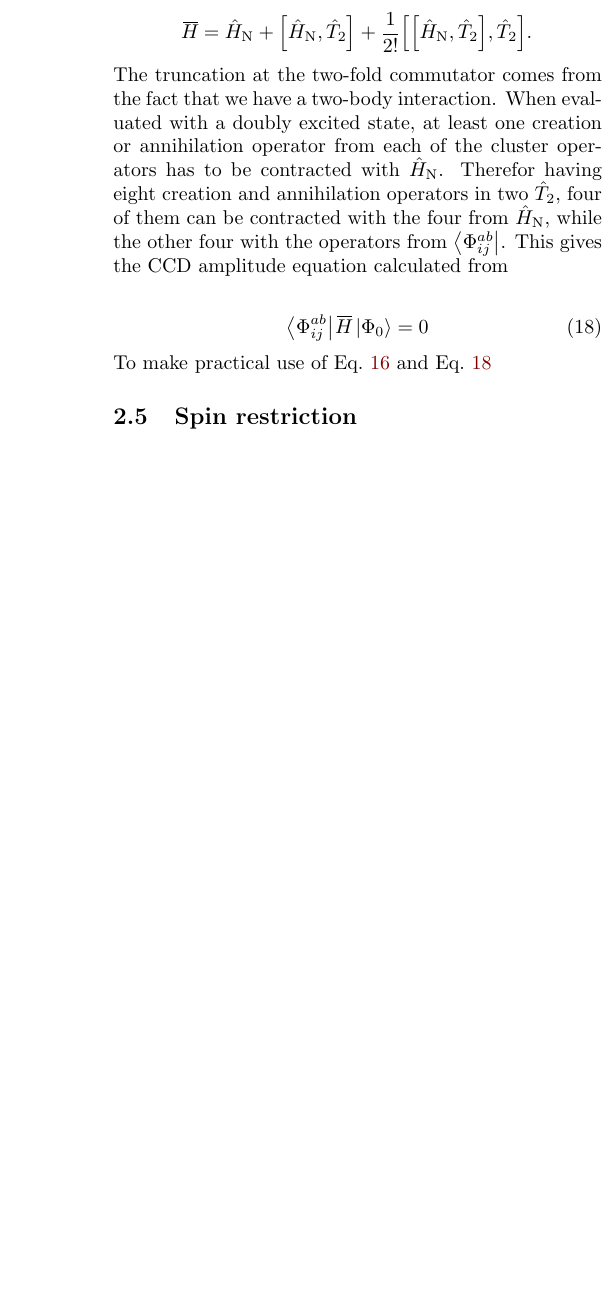
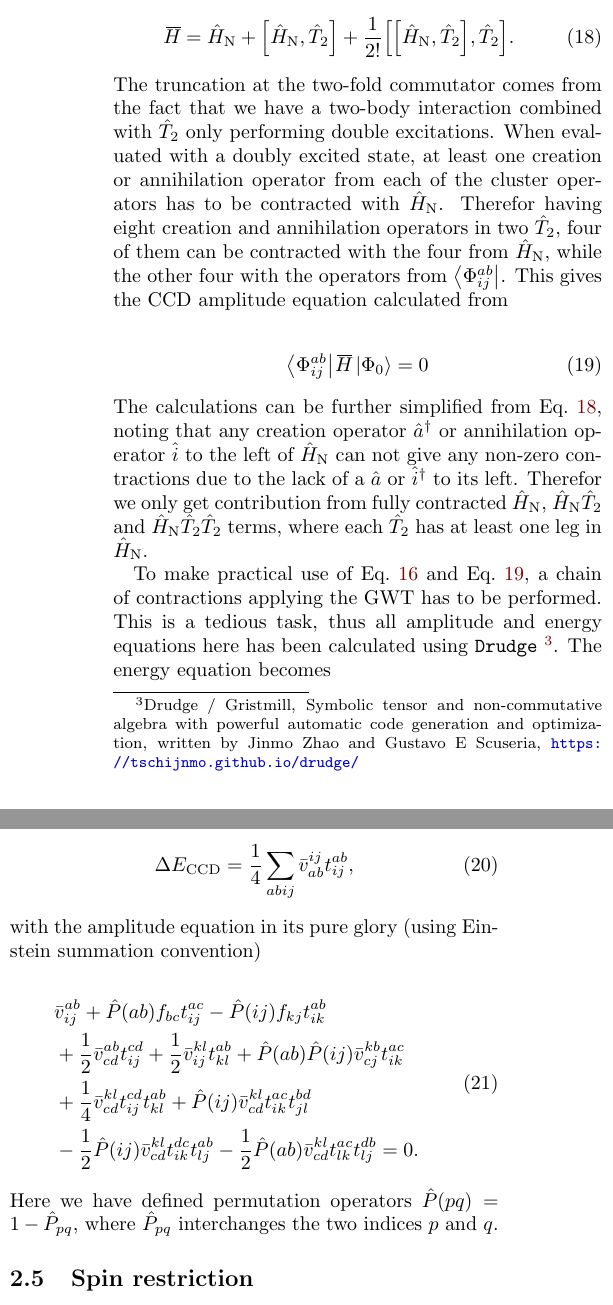
Before and after one commit to hkve/coupled-cluster-FYS4411, a LaTeX paper (tex/main.tex, which reads tex/overhead.sty, tex/sections/theory.tex): part of one column of page 3 of 5 before the commit and two parts of the columns of page 3 of 6 after it, the two joined at a grey line, cut so that both start at the same text, the shorter picture padded with empty space. Compiled offline with pdfLaTeX.

Commit message:
Wrote the actual CCD equations

```diff
--- a/tex/overhead.sty
+++ b/tex/overhead.sty
@@ -107,7 +107,7 @@
 \newcommand{\fockno}{\hat{F}_\text{N}}
 \newcommand{\interno}{\hat{V}_\text{N}}
 \newcommand{\elmshort}[2]{v^{#1}_{#2}}
-\newcommand{\elmASshort}[2]{u^{#1}_{#2}}
+\newcommand{\elmASshort}[2]{\bar{v}^{#1}_{#2}}
 \newcommand{\hshort}[2]{h_{#1#2}}
 \newcommand{\fshort}[2]{f_{#1#2}}
 \newcommand{\hamhf}[1]{h^{\text{HF}}_{#1}}
@@ -122,6 +122,8 @@
 \newcommand{\permone}[1]{\hat{P}(#1)}
 \newcommand{\permtwo}[2]{\hat{P}(#1|#2)}
 \newcommand{\simham}{\overline{\mkern-1.9mu H\mkern-0.9mu}}
+\newcommand{\permoperatorshort}[1]{\hat{P}_{#1}}
+\newcommand{\permoperator}[1]{\hat{P}(#1)}
 
 % Untis
 \newcommand{\au}{\text{ a.u.}}
--- a/tex/sections/theory.tex
+++ b/tex/sections/theory.tex
@@ -129,15 +129,32 @@ named the \textit{energy equation}. Considering excited states, we arrive at the
     \braexed{ab\ldots}{ij\ldots} \simham \ketansatz \label[eq]{eq:theo:amplitude_equations},
 \end{align}
 used for finding the unknown amplitudes $\amplitude{ab}{ij}$. To find explicit expressions for \cref{eq:theo:energy_equation_sim_transformed} and \cref{eq:theo:amplitude_equations}, we expand $\simham$ using the Hausdorff expansion
-\begin{align*}
-    \simham &= \hamno + \commutator{\hamno}{\cluster{2}} + \frac{1}{2!}\commutator{\commutator{\hamno}{\cluster{2}}}{\cluster{2}}.
-\end{align*}
-The truncation at the two-fold commutator comes from the fact that we have a two-body interaction. When evaluated with a doubly excited state, at least one creation or annihilation operator from each of the cluster operators has to be contracted with $\hamno$. Therefor having eight creation and annihilation operators in two $\cluster{2}$, four of them can be contracted with the four from $\hamno$, while the other four with the operators from $\braexed{ab}{ij}$. This gives the CCD amplitude equation calculated from
+\begin{align}
+    \simham &= \hamno + \commutator{\hamno}{\cluster{2}} + \frac{1}{2!}\commutator{\commutator{\hamno}{\cluster{2}}}{\cluster{2}}. \label[eq]{eq:theo:ham_commutator_expansion}
+\end{align}
+The truncation at the two-fold commutator comes from the fact that we have a two-body interaction combined with $\cluster{2}$ only performing double excitations. When evaluated with a doubly excited state, at least one creation or annihilation operator from each of the cluster operators has to be contracted with $\hamno$. Therefor having eight creation and annihilation operators in two $\cluster{2}$, four of them can be contracted with the four from $\hamno$, while the other four with the operators from $\braexed{ab}{ij}$. This gives the CCD amplitude equation calculated from
 
 \begin{align}
     \braexed{ab}{ij}\simham\ketansatz = 0 \label[eq]{eq:theo:amplitude_equation_CCD}
 \end{align}
-To make practical use of \cref{eq:theo:energy_equation_sim_transformed} and \cref{eq:theo:amplitude_equation_CCD}
+The calculations can be further simplified from \cref{eq:theo:ham_commutator_expansion}, noting that any creation operator $\crt{a}$ or annihilation operator $\ani{i}$ to the left of $\hamno$ can not give any non-zero contractions due to the lack of a $\ani{a}$ or $\crt{i}$ to its left. Therefor we only get contribution from fully contracted $\hamno$, $\hamno \cluster{2}$ and $\hamno \cluster{2}\cluster{2}$ terms, where each $\cluster{2}$ has at least one leg in $\hamno$.
+
+To make practical use of \cref{eq:theo:energy_equation_sim_transformed} and \cref{eq:theo:amplitude_equation_CCD}, a chain of contractions applying the GWT has to be performed. This is a tedious task, thus all amplitude and energy equations here has been calculated using \verb|Drudge| \footnote{Drudge / Gristmill, Symbolic tensor and non-commutative algebra with powerful automatic code generation and optimization, written by Jinmo Zhao and Gustavo E Scuseria, \url{https://tschijnmo.github.io/drudge/}}. The energy equation becomes
+
+\begin{align}
+    \DECCD = \frac{1}{4} \sum_{abij} \elmASshort{ij}{ab} \amplitude{ab}{ij} \label[eq]{eq:theo:Energy_CCD_explicit},
+\end{align}
+with the amplitude equation in its pure glory (using Einstein summation convention)
+
+\begin{align}
+    \begin{split}
+        &\elmASshort{ab}{ij} + \permoperator{ab} \fshort{b}{c} \amplitude{ac}{ij} - \permoperator{ij} \fshort{k}{j} \amplitude{ab}{ik} \\
+        &+ \frac{1}{2} \elmASshort{ab}{cd} \amplitude{cd}{ij} + \frac{1}{2} \elmASshort{kl}{ij} \amplitude{ab}{kl} + \permoperator{ab} \permoperator{ij}\elmASshort{kb}{cj} \amplitude{ac}{ik} \\
+        &+ \frac{1}{4}\elmASshort{kl}{cd} \amplitude{cd}{ij} \amplitude{ab}{kl} + \permoperator{ij} \elmASshort{kl}{cd} \amplitude{ac}{ik} \amplitude{bd}{jl} \\
+        &- \frac{1}{2} \permoperator{ij} \elmASshort{kl}{cd} \amplitude{dc}{ik} \amplitude{ab}{lj} - \frac{1}{2} \permoperator{ab} \elmASshort{kl}{cd} \amplitude{ac}{lk} \amplitude{db}{lj} = 0.
+    \end{split}
+\end{align}
+Here we have defined permutation operators $\permoperator{pq} = 1 - \permoperatorshort{pq}$, where $\permoperatorshort{pq}$ interchanges the two indices $p$ and $q$.
 
 \subsection{Spin restriction}
 Both the HF and CCD frameworks presented here treats matrix elements including spin. If the Hamiltonian is spin-independent, both storing and summation over matrix elements can be significantly reduced. Separating relevant quantum numbers and spin, explicitly $p = (P,\sigma_P)$ with $P$ as relevant numbers and $\sigma_P$ as spin, we see that a general matrix element
```
Also changed, not shown: tex/main.pdf, tex/refs/references.bib (line endings or trailing spaces), tex/sections/theory.tex (2 more changed lines).
